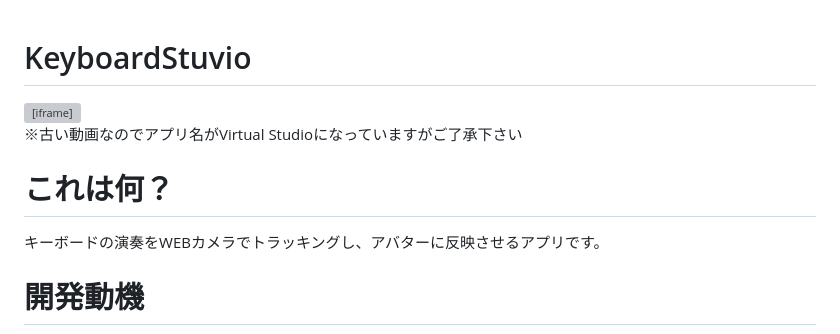
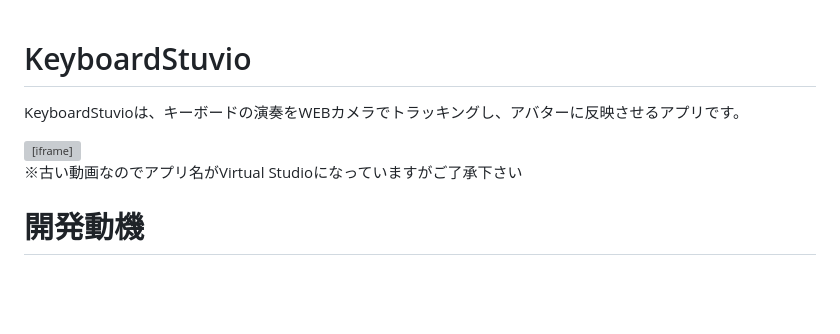
Before and after one commit to natsu72727272/Portfolio, a Markdown page: contents/keyboard_stuvio.md, the part around the change. GitHub-like rendering; blank space fills up the shorter version; grey boxes are pictures that could not be loaded.

Commit message:
keyboard_stuvio.mdから「これは何？」の章を削除し「KeyboardStuvio」の章に統合

```diff
--- a/contents/keyboard_stuvio.md
+++ b/contents/keyboard_stuvio.md
@@ -1,12 +1,11 @@
 # KeyboardStuvio
+KeyboardStuvioは、キーボードの演奏をWEBカメラでトラッキングし、アバターに反映させるアプリです。
+
 <div class="ratio ratio-16x9 mb-3">
     <iframe src="https://www.youtube.com/embed/CguZWeJUuKs?si=axfc4pe0Ww9_rgqH&amp;start=17" title="YouTube video player" frameborder="0" allow="accelerometer; autoplay; clipboard-write; encrypted-media; gyroscope; picture-in-picture; web-share" referrerpolicy="strict-origin-when-cross-origin" allowfullscreen></iframe>
 </div>
 
 ※古い動画なのでアプリ名がVirtual Studioになっていますがご了承下さい
-
-# これは何？
-キーボードの演奏をWEBカメラでトラッキングし、アバターに反映させるアプリです。
 
 # 開発動機
 - VTuber等が気軽に演奏配信をできるようにしたかったため
```
